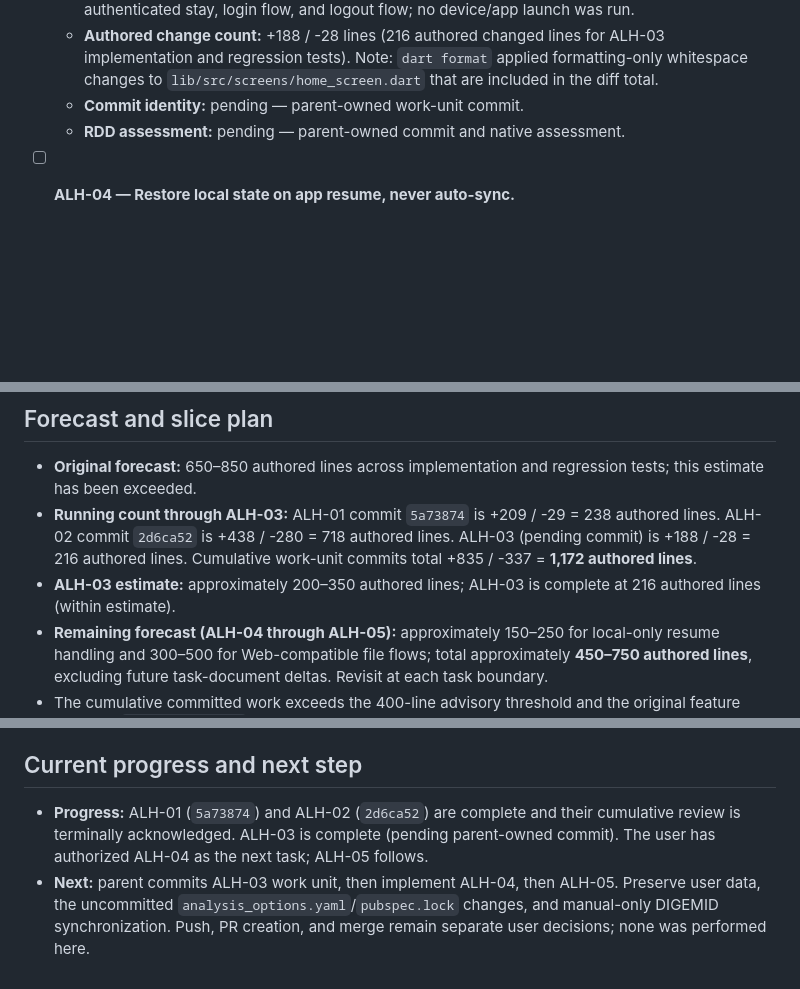
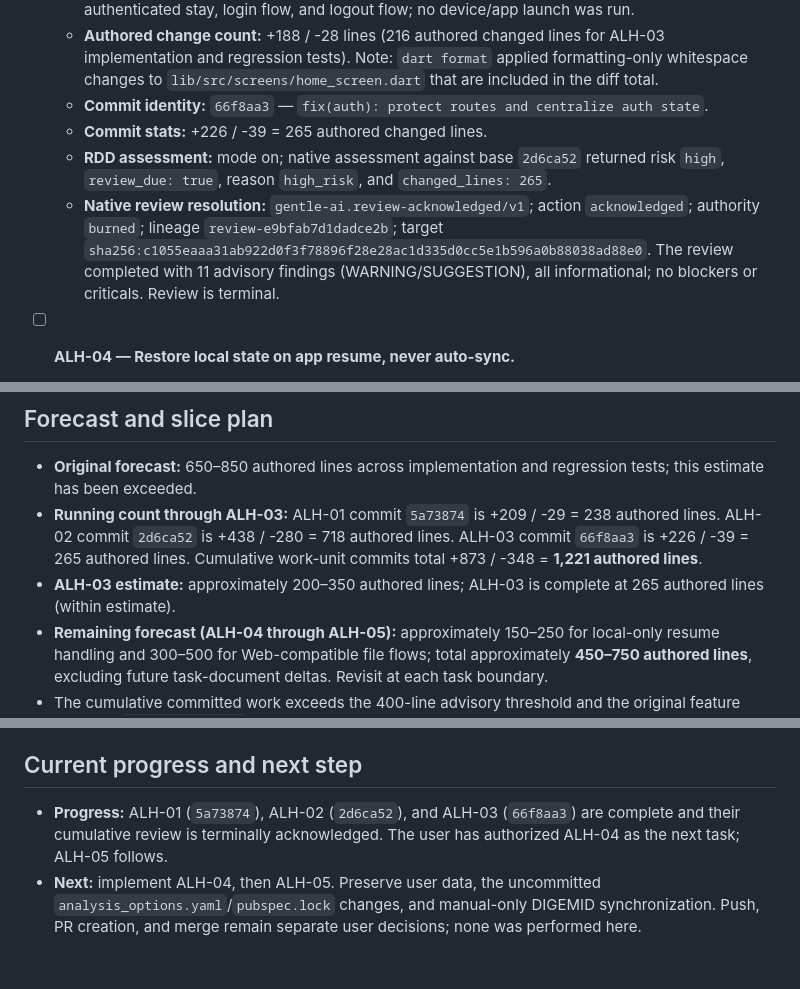
Before and after one commit to t3ranodont3/CambioPrecios, a Markdown page: odd/tasks/app-lifecycle-hardening.md, 3 parts joined by grey strips. GitHub-like rendering; blank space fills up the shorter version.

Commit message:
docs: record ALH-03 completion and review resolution

```diff
--- a/odd/tasks/app-lifecycle-hardening.md
+++ b/odd/tasks/app-lifecycle-hardening.md
@@ -89,8 +89,10 @@ The read-only map confirmed that `main()` runs the app even when `initStorage()`
   - **Additional checks:** `flutter test --no-pub` — all 15 tests passed; `flutter analyze --no-pub` — no issues; `dart format lib/main.dart lib/src/providers/auth_provider.dart lib/src/screens/login_screen.dart lib/src/screens/home_screen.dart test/auth_routing_test.dart` — formatted 4 files (formatting-only changes to `home_screen.dart` are included in the diff); final rerun `flutter analyze --no-pub` — no issues; `flutter test --no-pub` — all 15 tests passed.
   - **Runtime harness:** widget tests in `test/auth_routing_test.dart` exercised route guard redirect, authenticated stay, login flow, and logout flow; no device/app launch was run.
   - **Authored change count:** +188 / -28 lines (216 authored changed lines for ALH-03 implementation and regression tests). Note: `dart format` applied formatting-only whitespace changes to `lib/src/screens/home_screen.dart` that are included in the diff total.
-  - **Commit identity:** pending — parent-owned work-unit commit.
-  - **RDD assessment:** pending — parent-owned commit and native assessment.
+  - **Commit identity:** `66f8aa3` — `fix(auth): protect routes and centralize auth state`.
+  - **Commit stats:** +226 / -39 = 265 authored changed lines.
+  - **RDD assessment:** mode on; native assessment against base `2d6ca52` returned risk `high`, `review_due: true`, reason `high_risk`, and `changed_lines: 265`.
+  - **Native review resolution:** `gentle-ai.review-acknowledged/v1`; action `acknowledged`; authority `burned`; lineage `review-e9bfab7d1dadce2b`; target `sha256:c1055eaaa31ab922d0f3f78896f28e28ac1d335d0cc5e1b596a0b88038ad88e0`. The review completed with 11 advisory findings (WARNING/SUGGESTION), all informational; no blockers or criticals. Review is terminal.
 
 - [ ] **ALH-04 — Restore local state on app resume, never auto-sync.**
   - **Execution order:** After ALH-03; ALH-05 follows.
@@ -125,8 +127,8 @@ The read-only map confirmed that `main()` runs the app even when `initStorage()`
 ## Forecast and slice plan
 
 - **Original forecast:** 650–850 authored lines across implementation and regression tests; this estimate has been exceeded.
-- **Running count through ALH-03:** ALH-01 commit `5a73874` is +209 / -29 = 238 authored lines. ALH-02 commit `2d6ca52` is +438 / -280 = 718 authored lines. ALH-03 (pending commit) is +188 / -28 = 216 authored lines. Cumulative work-unit commits total +835 / -337 = **1,172 authored lines**.
-- **ALH-03 estimate:** approximately 200–350 authored lines; ALH-03 is complete at 216 authored lines (within estimate).
+- **Running count through ALH-03:** ALH-01 commit `5a73874` is +209 / -29 = 238 authored lines. ALH-02 commit `2d6ca52` is +438 / -280 = 718 authored lines. ALH-03 commit `66f8aa3` is +226 / -39 = 265 authored lines. Cumulative work-unit commits total +873 / -348 = **1,221 authored lines**.
+- **ALH-03 estimate:** approximately 200–350 authored lines; ALH-03 is complete at 265 authored lines (within estimate).
 - **Remaining forecast (ALH-04 through ALH-05):** approximately 150–250 for local-only resume handling and 300–500 for Web-compatible file flows; total approximately **450–750 authored lines**, excluding future task-document deltas. Revisit at each task boundary.
 - The cumulative committed work exceeds the 400-line advisory threshold and the original feature forecast. `stacked-to-main` still describes the intended order only; parent/user decisions are required for any push, PR creation, merge, or further delivery slicing.
 - **~400-line heuristic:** **Exceeds** the advisory threshold. Keep the work split into the following ordered slices/PRs.
@@ -138,5 +140,5 @@ The read-only map confirmed that `main()` runs the app even when `initStorage()`
 
 ## Current progress and next step
 
-- **Progress:** ALH-01 (`5a73874`) and ALH-02 (`2d6ca52`) are complete and their cumulative review is terminally acknowledged. ALH-03 is complete (pending parent-owned commit). The user has authorized ALH-04 as the next task; ALH-05 follows.
-- **Next:** parent commits ALH-03 work unit, then implement ALH-04, then ALH-05. Preserve user data, the uncommitted `analysis_options.yaml`/`pubspec.lock` changes, and manual-only DIGEMID synchronization. Push, PR creation, and merge remain separate user decisions; none was performed here.
+- **Progress:** ALH-01 (`5a73874`), ALH-02 (`2d6ca52`), and ALH-03 (`66f8aa3`) are complete and their cumulative review is terminally acknowledged. The user has authorized ALH-04 as the next task; ALH-05 follows.
+- **Next:** implement ALH-04, then ALH-05. Preserve user data, the uncommitted `analysis_options.yaml`/`pubspec.lock` changes, and manual-only DIGEMID synchronization. Push, PR creation, and merge remain separate user decisions; none was performed here.
```
